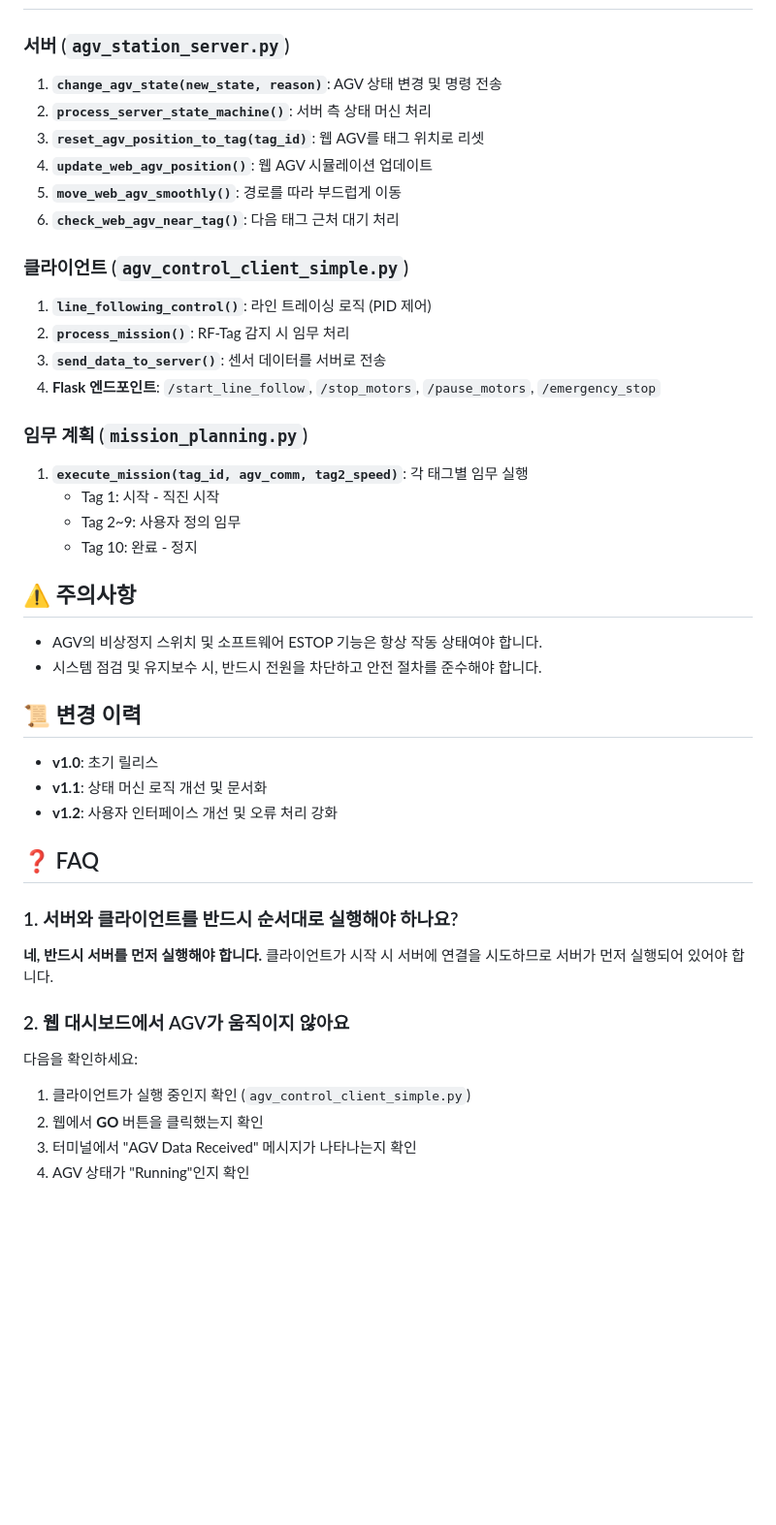
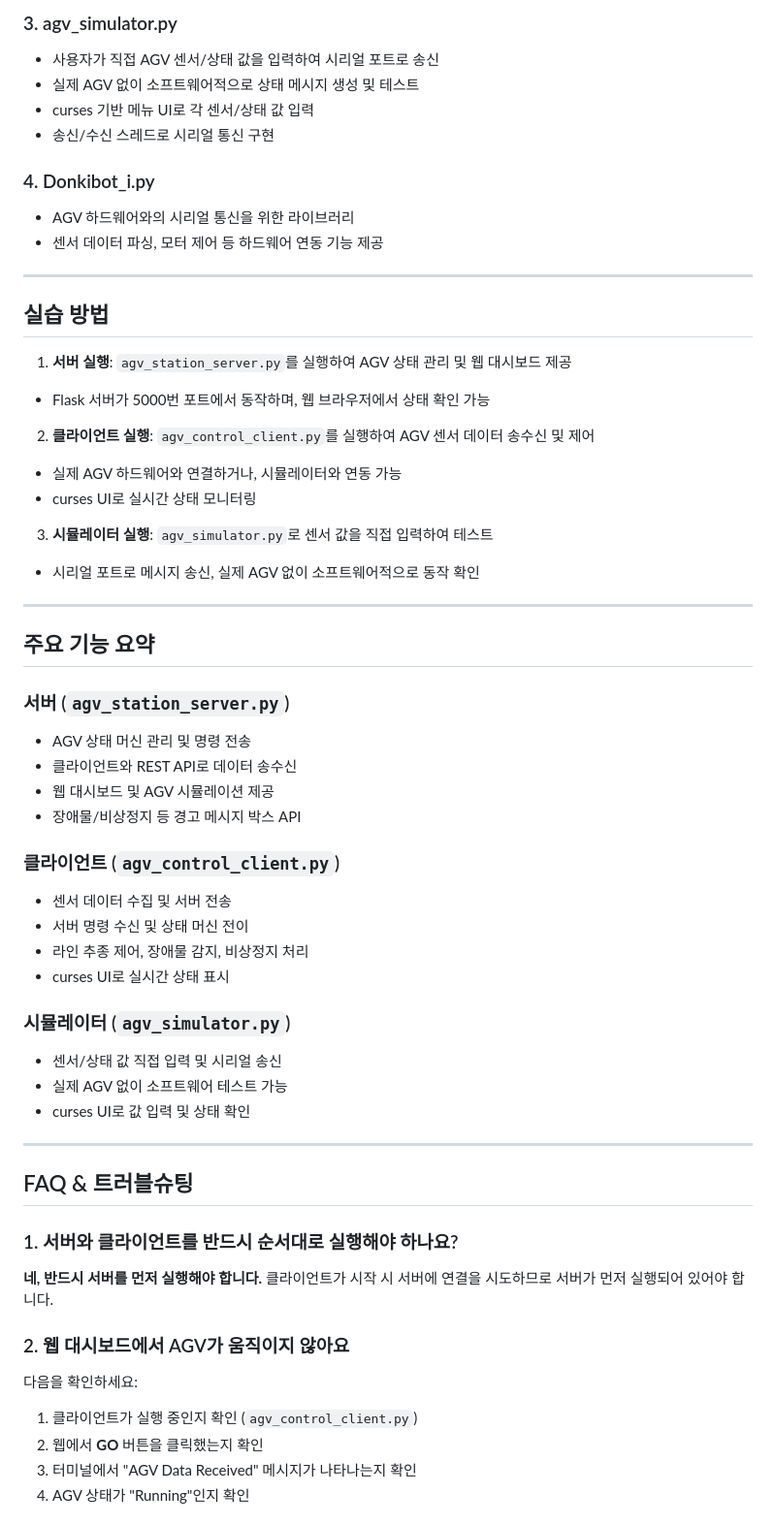
Before and after one commit to redbaron1740/AGV_EDU_PROJ, a Markdown page: 5.agv_RF-tag_monitor_ctrl_proj/README.md, the part around the change printed below. Shown: that part at 97% size. GitHub-like rendering; blank space fills up the shorter version.

```diff
--- a/5.agv_RF-tag_monitor_ctrl_proj/README.md
+++ b/5.agv_RF-tag_monitor_ctrl_proj/README.md
@@ -137,41 +86,56 @@ def execute_mission(tag_id, agv_comm, tag2_speed):
+### 3. agv_simulator.py
+- 사용자가 직접 AGV 센서/상태 값을 입력하여 시리얼 포트로 송신
+- 실제 AGV 없이 소프트웨어적으로 상태 메시지 생성 및 테스트
+- curses 기반 메뉴 UI로 각 센서/상태 값 입력
+- 송신/수신 스레드로 시리얼 통신 구현
+
+### 4. Donkibot_i.py
+- AGV 하드웨어와의 시리얼 통신을 위한 라이브러리
+- 센서 데이터 파싱, 모터 제어 등 하드웨어 연동 기능 제공
+
+---
+
+## 실습 방법
+
+1. **서버 실행**: `agv_station_server.py`를 실행하여 AGV 상태 관리 및 웹 대시보드 제공
+  - Flask 서버가 5000번 포트에서 동작하며, 웹 브라우저에서 상태 확인 가능
+2. **클라이언트 실행**: `agv_control_client.py`를 실행하여 AGV 센서 데이터 송수신 및 제어
+  - 실제 AGV 하드웨어와 연결하거나, 시뮬레이터와 연동 가능
+  - curses UI로 실시간 상태 모니터링
+3. **시뮬레이터 실행**: `agv_simulator.py`로 센서 값을 직접 입력하여 테스트
+  - 시리얼 포트로 메시지 송신, 실제 AGV 없이 소프트웨어적으로 동작 확인
+
+---
+
+## 주요 기능 요약
 
 ### 서버 (`agv_station_server.py`)
-1. **`change_agv_state(new_state, reason)`**: AGV 상태 변경 및 명령 전송
-2. **`process_server_state_machine()`**: 서버 측 상태 머신 처리
-3. **`reset_agv_position_to_tag(tag_id)`**: 웹 AGV를 태그 위치로 리셋
-4. **`update_web_agv_position()`**: 웹 AGV 시뮬레이션 업데이트
-5. **`move_web_agv_smoothly()`**: 경로를 따라 부드럽게 이동
-6. **`check_web_agv_near_tag()`**: 다음 태그 근처 대기 처리
+- AGV 상태 머신 관리 및 명령 전송
+- 클라이언트와 REST API로 데이터 송수신
+- 웹 대시보드 및 AGV 시뮬레이션 제공
+- 장애물/비상정지 등 경고 메시지 박스 API
 
-### 클라이언트 (`agv_control_client_simple.py`)
-1. **`line_following_control()`**: 라인 트레이싱 로직 (PID 제어)
-2. **`process_mission()`**: RF-Tag 감지 시 임무 처리
-3. **`send_data_to_server()`**: 센서 데이터를 서버로 전송
-4. **Flask 엔드포인트**: `/start_line_follow`, `/stop_motors`, `/pause_motors`, `/emergency_stop`
+### 클라이언트 (`agv_control_client.py`)
+- 센서 데이터 수집 및 서버 전송
+- 서버 명령 수신 및 상태 머신 전이
+- 라인 추종 제어, 장애물 감지, 비상정지 처리
+- curses UI로 실시간 상태 표시
 
-### 임무 계획 (`mission_planning.py`)
-1. **`execute_mission(tag_id, agv_comm, tag2_speed)`**: 각 태그별 임무 실행
-   - Tag 1: 시작 - 직진 시작
-   - Tag 2~9: 사용자 정의 임무
-   - Tag 10: 완료 - 정지
+### 시뮬레이터 (`agv_simulator.py`)
+- 센서/상태 값 직접 입력 및 시리얼 송신
+- 실제 AGV 없이 소프트웨어 테스트 가능
+- curses UI로 값 입력 및 상태 확인
 
-## ⚠️ 주의사항
-- AGV의 비상정지 스위치 및 소프트웨어 ESTOP 기능은 항상 작동 상태여야 합니다.
-- 시스템 점검 및 유지보수 시, 반드시 전원을 차단하고 안전 절차를 준수해야 합니다.
+---
 
-## 📜 변경 이력
-- **v1.0**: 초기 릴리스
-- **v1.1**: 상태 머신 로직 개선 및 문서화
-- **v1.2**: 사용자 인터페이스 개선 및 오류 처리 강화
-
-## ❓ FAQ
+## FAQ & 트러블슈팅
 
 ### 1. 서버와 클라이언트를 반드시 순서대로 실행해야 하나요?
 **네, 반드시 서버를 먼저 실행해야 합니다.** 클라이언트가 시작 시 서버에 연결을 시도하므로 서버가 먼저 실행되어 있어야 합니다.
 
 ### 2. 웹 대시보드에서 AGV가 움직이지 않아요
 다음을 확인하세요:
-1. 클라이언트가 실행 중인지 확인 (`agv_control_client_simple.py`)
+1. 클라이언트가 실행 중인지 확인 (`agv_control_client.py`)
 2. 웹에서 **GO** 버튼을 클릭했는지 확인
 3. 터미널에서 "AGV Data Received" 메시지가 나타나는지 확인
 4. AGV 상태가 "Running"인지 확인
```
Also changed, not shown: other parts of 5.agv_RF-tag_monitor_ctrl_proj/README.md (+157 -145 lines).
